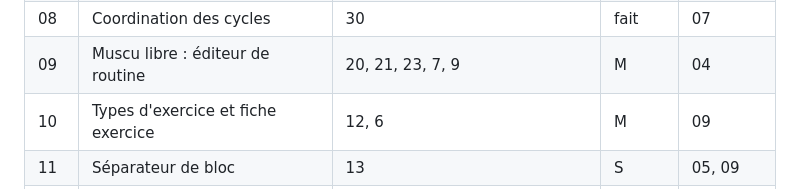
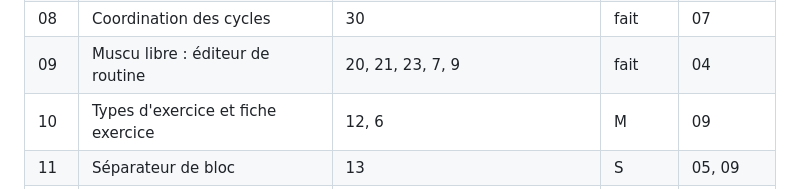
Before and after one commit to ovrykapp/ovryk-app, a Markdown page: dossier-lots/PLAN.md, the part around the change. Rendered like a GitHub page.

Commit message:
Docs : lot 09 fait, lot 10 prochain
Co-Authored-By: Claude Sonnet 5 <noreply@anthropic.com>

```diff
--- a/dossier-lots/PLAN.md
+++ b/dossier-lots/PLAN.md
@@ -13,7 +13,7 @@ Taille : S = moins d'une heure de travail assisté, M = une demi journée, L = u
 | 06 | Test 1RM séparé et fin de cycle | 26, 27 | fait | 05 |
 | 07 | Activation et tirage des cycles (inclut l'affichage Cycle 13-17 et verifier-cycles.js étendu à 17) | 24, 29, 25, 22 | fait | 06 |
 | 08 | Coordination des cycles | 30 | fait | 07 |
-| 09 | Muscu libre : éditeur de routine | 20, 21, 23, 7, 9 | M | 04 |
+| 09 | Muscu libre : éditeur de routine | 20, 21, 23, 7, 9 | fait | 04 |
 | 10 | Types d'exercice et fiche exercice | 12, 6 | M | 09 |
 | 11 | Séparateur de bloc | 13 | S | 05, 09 |
 | 12 | Historique et détail d'une séance | 14, 15 | M | 05 |
```
Also changed, not shown: CLAUDE.md (+1 -1 lines), dossier-lots/CLAUDE.md (+1 -1 lines).
